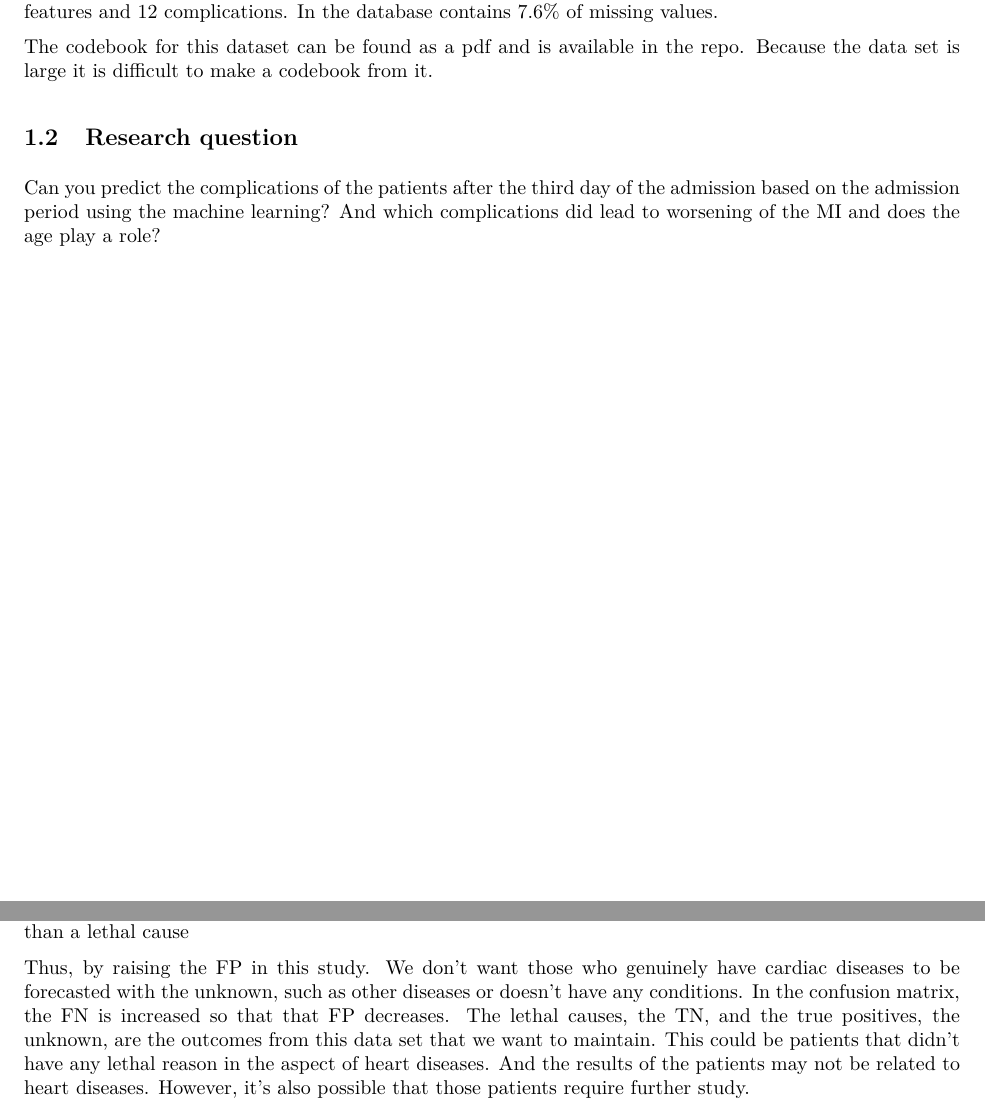
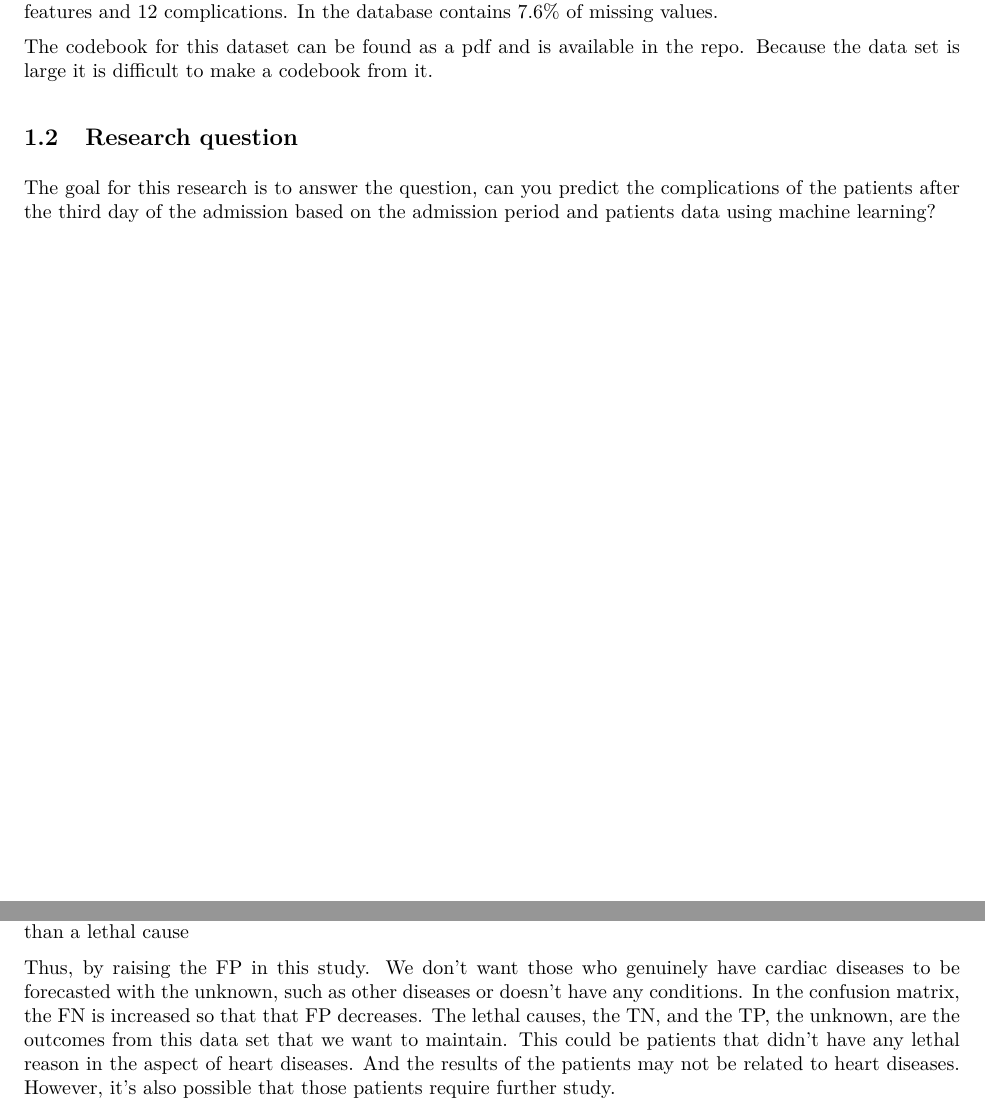
Before and after one commit to akastia/Thema09, an R Markdown document (Log.Rmd): two parts of pages 3 and 24 of 39, joined at a grey line, cut so that both start at the same text. The pictures show the output file Log.pdf that the author committed with the source.

Commit message:
Changed a little bit to the log and finalized the log

```diff
--- a/Log.Rmd
+++ b/Log.Rmd
@@ -58,7 +58,7 @@ The codebook for this dataset can be found as a pdf and is available in the repo
 
 ## Research question
 
-Can you predict the complications of the patients after the third day of the admission based on the admission period using the machine learning? And which complications did lead to worsening of the MI and does the age play a role?
+The goal for this research is to answer the question, can you predict the complications of the patients after the third day of the admission based on the admission period and patients data using machine learning?
 
 \newpage
 # EDA of myocardial infarction complications data
@@ -282,7 +282,7 @@ Following a machine learning performance, the accuracy metric, which is the defa
 After a machine learning performance shows the performance an accuracy which is the default metric. But other metrics can be applied and are more accuracy and relevant for the data set.
 For the dataset, there are 8 classes which has been categorized in unknown and all the lethal causes. It is important that these classes are correctly predicted and performed. Because if the test shows that is unknown than you don't want it to be a lethal cause. And when it is unknown you want to take others test to know what it could be other than a lethal cause
 
-Thus, by raising the FP in this study. We don't want those who genuinely have cardiac diseases to be forecasted with the unknown, such as other diseases or doesn't have any conditions. In the confusion matrix, the FN is increased so that that FP decreases. The lethal causes, the TN, and the true positives, the unknown, are the outcomes from this data set that we want to maintain. This could be patients that didn't have any lethal reason in the aspect of heart diseases. And the results of the patients may not be related to heart diseases. However, it's also possible that those patients require further study.
+Thus, by raising the FP in this study. We don't want those who genuinely have cardiac diseases to be forecasted with the unknown, such as other diseases or doesn't have any conditions. In the confusion matrix, the FN is increased so that that FP decreases. The lethal causes, the TN, and the TP, the unknown, are the outcomes from this data set that we want to maintain. This could be patients that didn't have any lethal reason in the aspect of heart diseases. And the results of the patients may not be related to heart diseases. However, it's also possible that those patients require further study.
 
 As can be seen from table \ref{tab:confusion_matrix}, where the first row represents the predicted class and the second and third rows represent the actual class of the myocardial infarction. Here stand FP by the predicted class unknown but the actual class is a lethal cause. It is crucial that the classification to be precise and quick because, if the test reveals that it is a lethal cause, it must be treated as soon as possible to prevent it from getting worse. Therefore, FP should be increased in a more accurate metric.
 
```
Also changed, not shown: Log.pdf, Log.Rmd (3 more changed lines).
